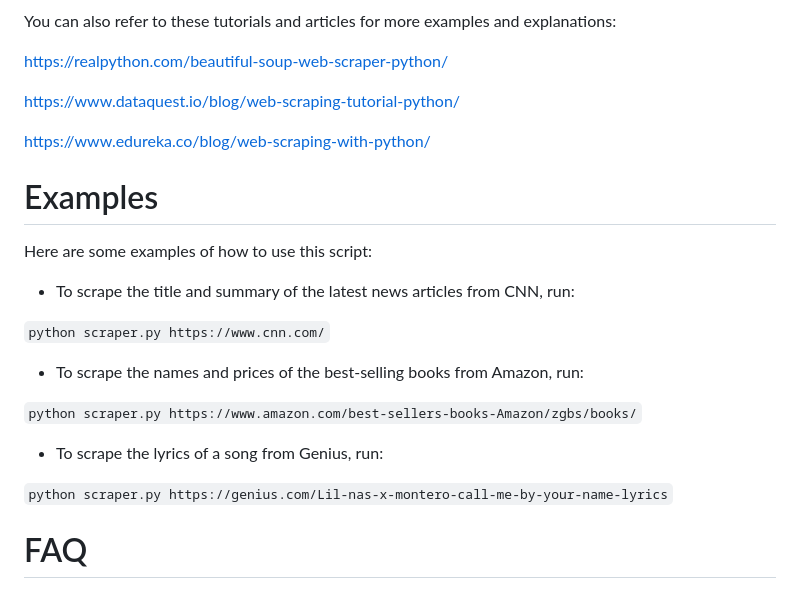
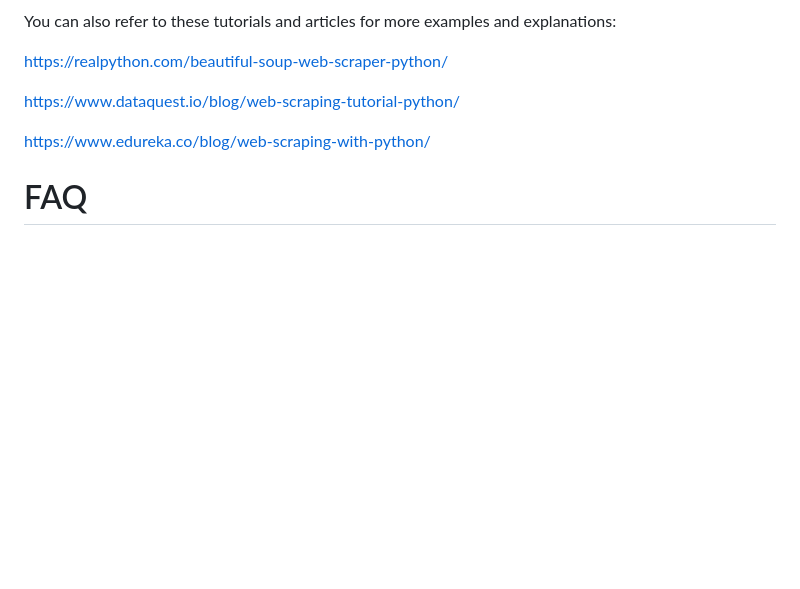
Before and after one commit to Zaheer-10/BeautifulSoup4, a Markdown page: README.md, the part around one of its changes. Rendered like a GitHub page; blank space fills up the shorter version.

```diff
--- a/README.md
+++ b/README.md
@@ -26,20 +26,6 @@ https://www.dataquest.io/blog/web-scraping-tutorial-python/
 
 https://www.edureka.co/blog/web-scraping-with-python/
 
-# Examples
-Here are some examples of how to use this script:
-
-- To scrape the title and summary of the latest news articles from CNN, run:
-
-`python scraper.py https://www.cnn.com/`
-
-- To scrape the names and prices of the best-selling books from Amazon, run:
-
-`python scraper.py https://www.amazon.com/best-sellers-books-Amazon/zgbs/books/`
-
-- To scrape the lyrics of a song from Genius, run:
-
-`python scraper.py https://genius.com/Lil-nas-x-montero-call-me-by-your-name-lyrics`
 
 # FAQ
 Some frequently asked questions about this project are:
```
Also changed, not shown: other parts of README.md (+1 -2 lines).
